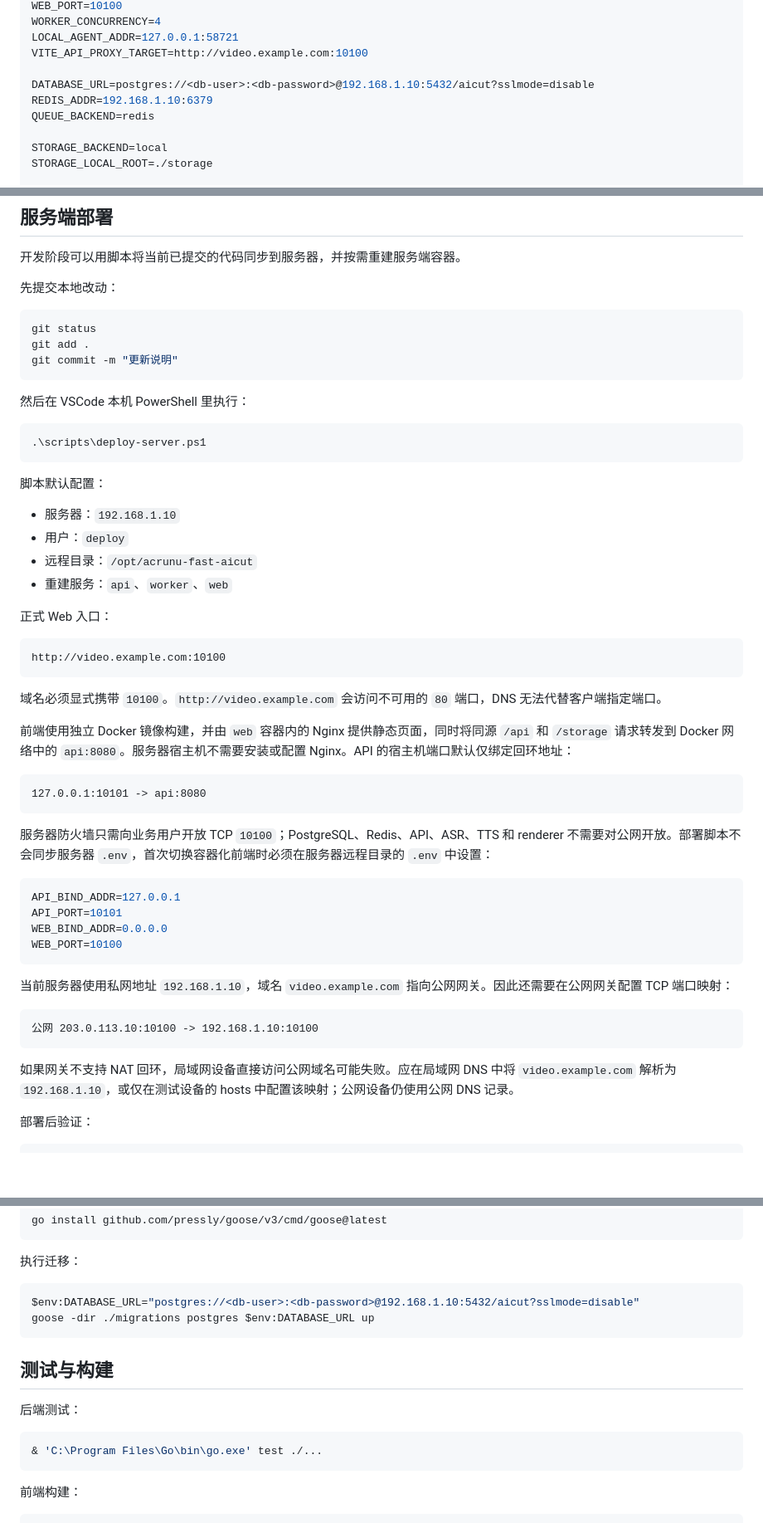
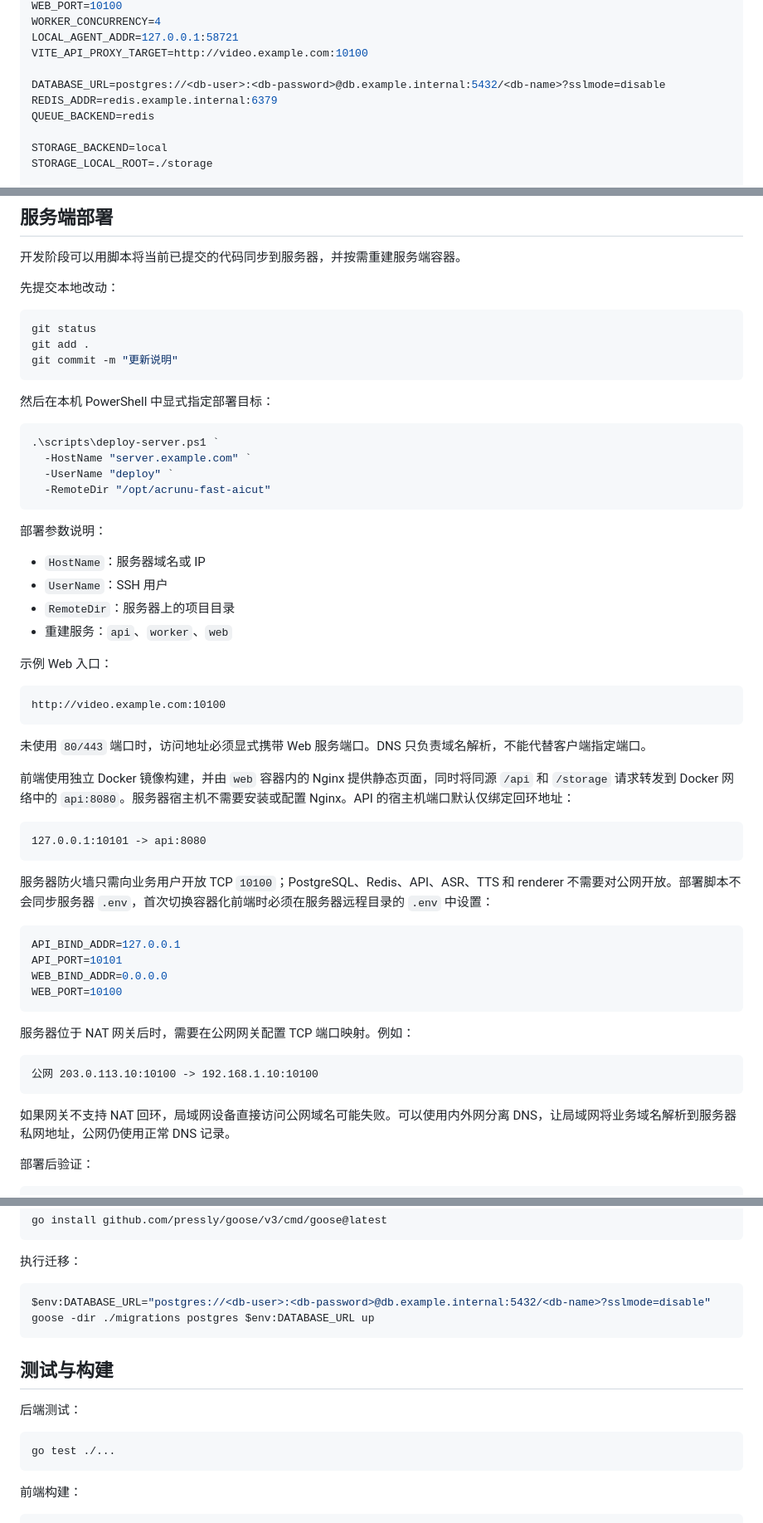
Before and after one commit to ksamwang/acrunu-fast-aicut, a Markdown page: README.md, 3 parts joined by grey strips. Shown at 83% size. Rendered like a GitHub page; blank space fills up the shorter version.

Commit message:
docs: sanitize README deployment examples

````diff
--- a/README.md
+++ b/README.md
@@ -66,8 +66,8 @@ WORKER_CONCURRENCY=4
 LOCAL_AGENT_ADDR=127.0.0.1:58721
 VITE_API_PROXY_TARGET=http://video.example.com:10100
 
-DATABASE_URL=postgres://<db-user>:<db-password>@192.168.1.10:5432/aicut?sslmode=disable
-REDIS_ADDR=192.168.1.10:6379
+DATABASE_URL=postgres://<db-user>:<db-password>@db.example.internal:5432/<db-name>?sslmode=disable
+REDIS_ADDR=redis.example.internal:6379
 QUEUE_BACKEND=redis
 
 STORAGE_BACKEND=local
@@ -205,26 +205,29 @@ git add .
 git commit -m "更新说明"
 ```
 
-然后在 VSCode 本机 PowerShell 里执行：
+然后在本机 PowerShell 中显式指定部署目标：
 
 ```powershell
-.\scripts\deploy-server.ps1
+.\scripts\deploy-server.ps1 `
+  -HostName "server.example.com" `
+  -UserName "deploy" `
+  -RemoteDir "/opt/acrunu-fast-aicut"
 ```
 
-脚本默认配置：
+部署参数说明：
 
-- 服务器：`192.168.1.10`
-- 用户：`deploy`
-- 远程目录：`/opt/acrunu-fast-aicut`
+- `HostName`：服务器域名或 IP
+- `UserName`：SSH 用户
+- `RemoteDir`：服务器上的项目目录
 - 重建服务：`api`、`worker`、`web`
 
-正式 Web 入口：
+示例 Web 入口：
 
 ```text
 http://video.example.com:10100
 ```
 
-域名必须显式携带 `10100`。`http://video.example.com` 会访问不可用的 `80` 端口，DNS 无法代替客户端指定端口。
+未使用 `80/443` 端口时，访问地址必须显式携带 Web 服务端口。DNS 只负责域名解析，不能代替客户端指定端口。
 
 前端使用独立 Docker 镜像构建，并由 `web` 容器内的 Nginx 提供静态页面，同时将同源 `/api` 和 `/storage` 请求转发到 Docker 网络中的 `api:8080`。服务器宿主机不需要安装或配置 Nginx。API 的宿主机端口默认仅绑定回环地址：
 
@@ -241,13 +244,13 @@ WEB_BIND_ADDR=0.0.0.0
 WEB_PORT=10100
 ```
 
-当前服务器使用私网地址 `192.168.1.10`，域名 `video.example.com` 指向公网网关。因此还需要在公网网关配置 TCP 端口映射：
+服务器位于 NAT 网关后时，需要在公网网关配置 TCP 端口映射。例如：
 
 ```text
 公网 203.0.113.10:10100 -> 192.168.1.10:10100
 ```
 
-如果网关不支持 NAT 回环，局域网设备直接访问公网域名可能失败。应在局域网 DNS 中将 `video.example.com` 解析为 `192.168.1.10`，或仅在测试设备的 hosts 中配置该映射；公网设备仍使用公网 DNS 记录。
+如果网关不支持 NAT 回环，局域网设备直接访问公网域名可能失败。可以使用内外网分离 DNS，让局域网将业务域名解析到服务器私网地址，公网仍使用正常 DNS 记录。
 
 部署后验证：
 
@@ -304,7 +307,7 @@ go install github.com/pressly/goose/v3/cmd/goose@latest
 执行迁移：
 
 ```powershell
-$env:DATABASE_URL="postgres://<db-user>:<db-password>@192.168.1.10:5432/aicut?sslmode=disable"
+$env:DATABASE_URL="postgres://<db-user>:<db-password>@db.example.internal:5432/<db-name>?sslmode=disable"
 goose -dir ./migrations postgres $env:DATABASE_URL up
 ```
 
@@ -313,7 +316,7 @@ goose -dir ./migrations postgres $env:DATABASE_URL up
 后端测试：
 
 ```powershell
-& 'C:\Program Files\Go\bin\go.exe' test ./...
+go test ./...
 ```
 
 前端构建：
````
Also changed, not shown: other parts of README.md (+3 -3 lines).
